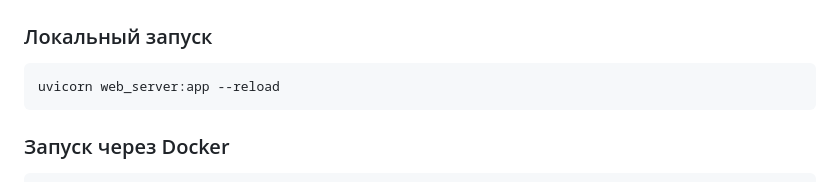
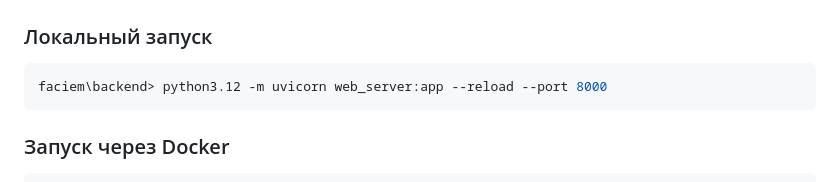
Before and after one commit to burlak1n/faciem, a Markdown page: backend/README.md, the part around the change. GitHub-like rendering.

Commit message:
Обновлено руководство по локальному запуску сервера: изменена команда запуска на использование Python 3.12 и указание порта 8000.

````diff
--- a/backend/README.md
+++ b/backend/README.md
@@ -49,7 +49,7 @@ cp .env.example .env
 
 ### Локальный запуск
 ```bash
-uvicorn web_server:app --reload
+faciem\backend> python3.12 -m uvicorn web_server:app --reload --port 8000
 ```
 
 ### Запуск через Docker
````
